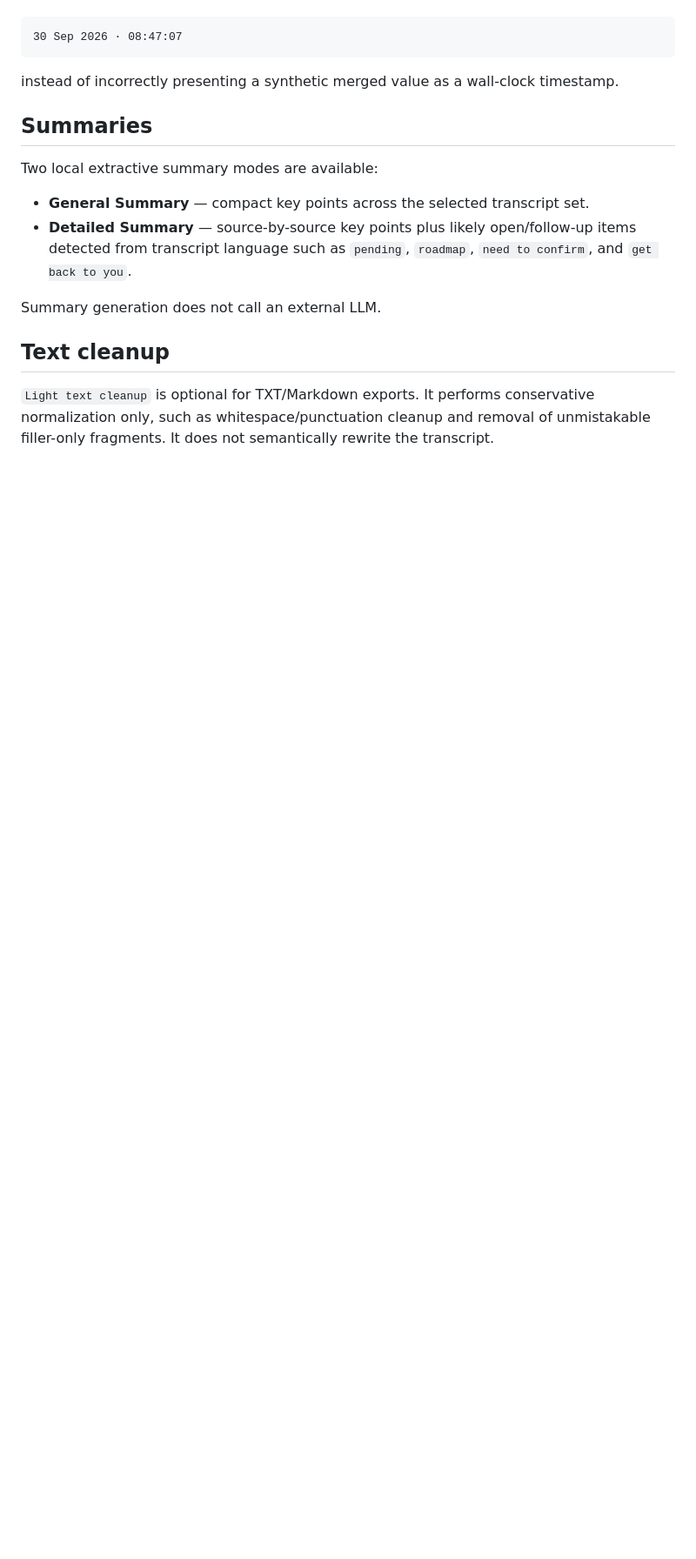
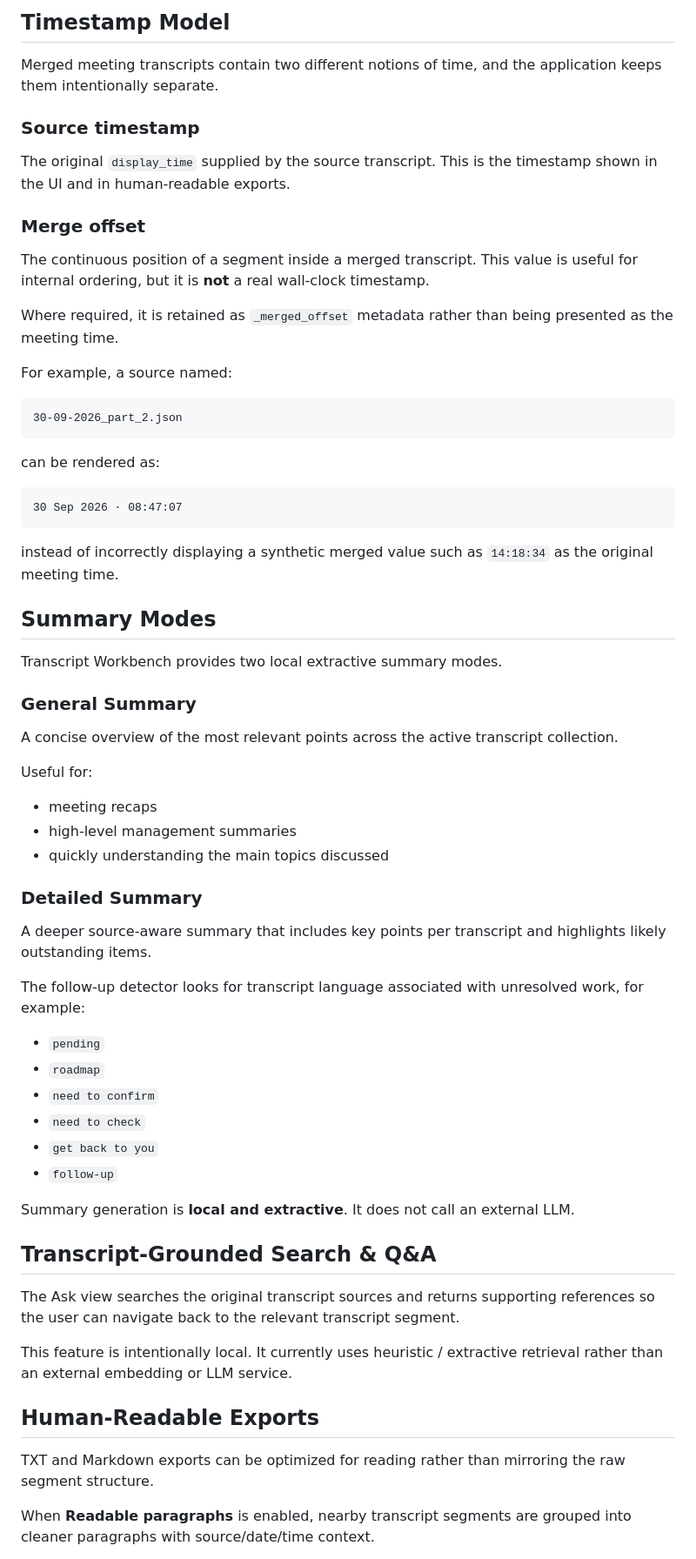
Before and after one commit to furkanalk/transcript-workbench, a Markdown page: README.md, the part around one of its changes. Shown at 87% size. Drawn GitHub-style; blank space fills up the shorter version.

````diff
--- a/README.md
+++ b/README.md
@@ -35,19 +73,69 @@ For a source such as `30-09-2026_part_2.json`, human-readable output can therefo
+## Timestamp Model
+
+Merged meeting transcripts contain two different notions of time, and the application keeps them intentionally separate.
+
+### Source timestamp
+
+The original `display_time` supplied by the source transcript. This is the timestamp shown in the UI and in human-readable exports.
+
+### Merge offset
+
+The continuous position of a segment inside a merged transcript. This value is useful for internal ordering, but it is **not** a real wall-clock timestamp.
+
+Where required, it is retained as `_merged_offset` metadata rather than being presented as the meeting time.
+
+For example, a source named:
+
+```text
+30-09-2026_part_2.json
+```
+
+can be rendered as:
 
 ```text
 30 Sep 2026 · 08:47:07
 ```
 
-instead of incorrectly presenting a synthetic merged value as a wall-clock timestamp.
+instead of incorrectly displaying a synthetic merged value such as `14:18:34` as the original meeting time.
 
-## Summaries
+## Summary Modes
 
-Two local extractive summary modes are available:
+Transcript Workbench provides two local extractive summary modes.
 
-- **General Summary** — compact key points across the selected transcript set.
-- **Detailed Summary** — source-by-source key points plus likely open/follow-up items detected from transcript language such as `pending`, `roadmap`, `need to confirm`, and `get back to you`.
+### General Summary
 
-Summary generation does not call an external LLM.
+A concise overview of the most relevant points across the active transcript collection.
 
-## Text cleanup
+Useful for:
 
-`Light text cleanup` is optional for TXT/Markdown exports. It performs conservative normalization only, such as whitespace/punctuation cleanup and removal of unmistakable filler-only fragments. It does not semantically rewrite the transcript.
+- meeting recaps
+- high-level management summaries
+- quickly understanding the main topics discussed
+
+### Detailed Summary
+
+A deeper source-aware summary that includes key points per transcript and highlights likely outstanding items.
+
+The follow-up detector looks for transcript language associated with unresolved work, for example:
+
+- `pending`
+- `roadmap`
+- `need to confirm`
+- `need to check`
+- `get back to you`
+- `follow-up`
+
+Summary generation is **local and extractive**. It does not call an external LLM.
+
+## Transcript-Grounded Search & Q&A
+
+The Ask view searches the original transcript sources and returns supporting references so the user can navigate back to the relevant transcript segment.
+
+This feature is intentionally local. It currently uses heuristic / extractive retrieval rather than an external embedding or LLM service.
+
+## Human-Readable Exports
+
+TXT and Markdown exports can be optimized for reading rather than mirroring the raw segment structure.
+
+When **Readable paragraphs** is enabled, nearby transcript segments are grouped into cleaner paragraphs with source/date/time context.
+
````
Also changed, not shown: other parts of README.md (+186 -43 lines).
